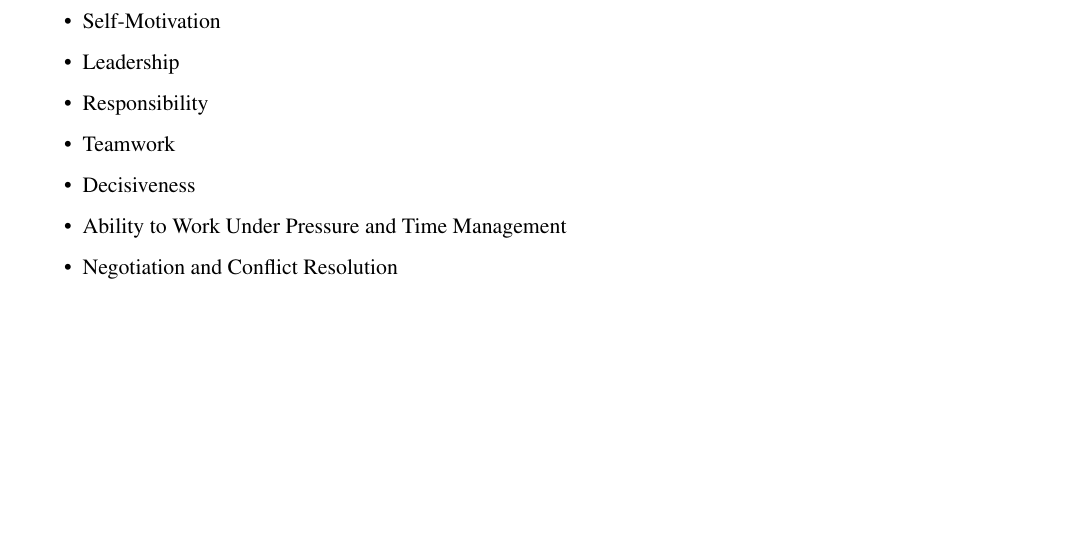
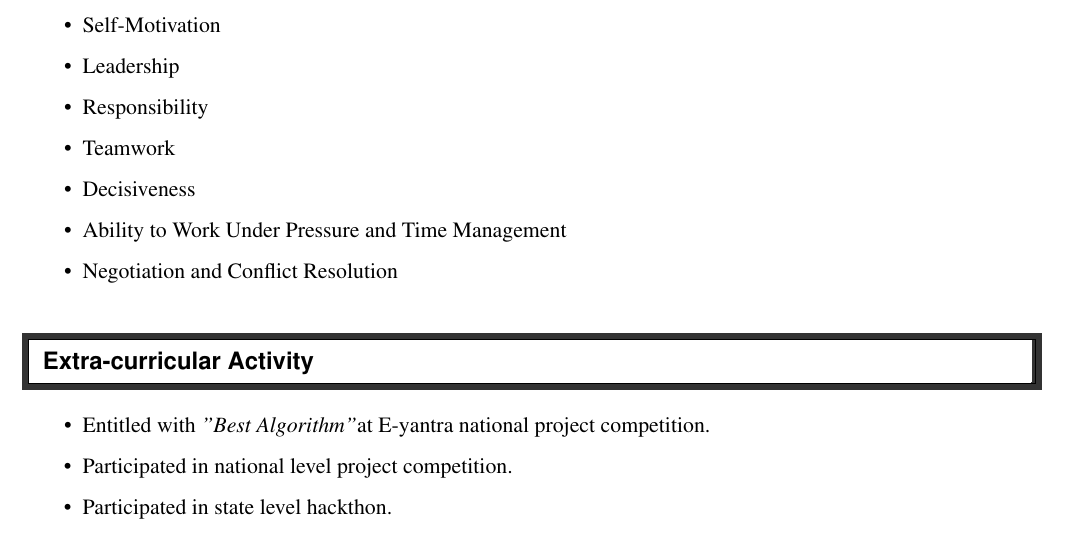
Before and after one commit to Omkar02/Resume_IIT_BOMBAY, a LaTeX CV (Resume.tex): part of page 2 of 2, cut so that both start at the same text, the shorter picture padded with empty space. Compiled offline with pdfLaTeX.

Commit message:
Extra activity

```diff
--- a/Resume.tex
+++ b/Resume.tex
@@ -164,6 +164,14 @@
 
     \end{itemize}
 
+     %%%%%%%%%%%%%%%%%%%%%%%%%%%%%%
+    \resheading{Extra-curricular Activity}
+    %%%%%%%%%%%%%%%%%%%%%%%%%%%%%%
+    \begin{itemize}
+        \resitem{Entitled with \textit{"Best Algorithm"}at E-yantra national project competition.}
+        \resitem{Participated in national level project competition.}
+        \resitem{Participated in state level hackthon.}
+    \end{itemize}
 
 
 
```
Also changed, not shown: Resume.pdf, 2 other files.
